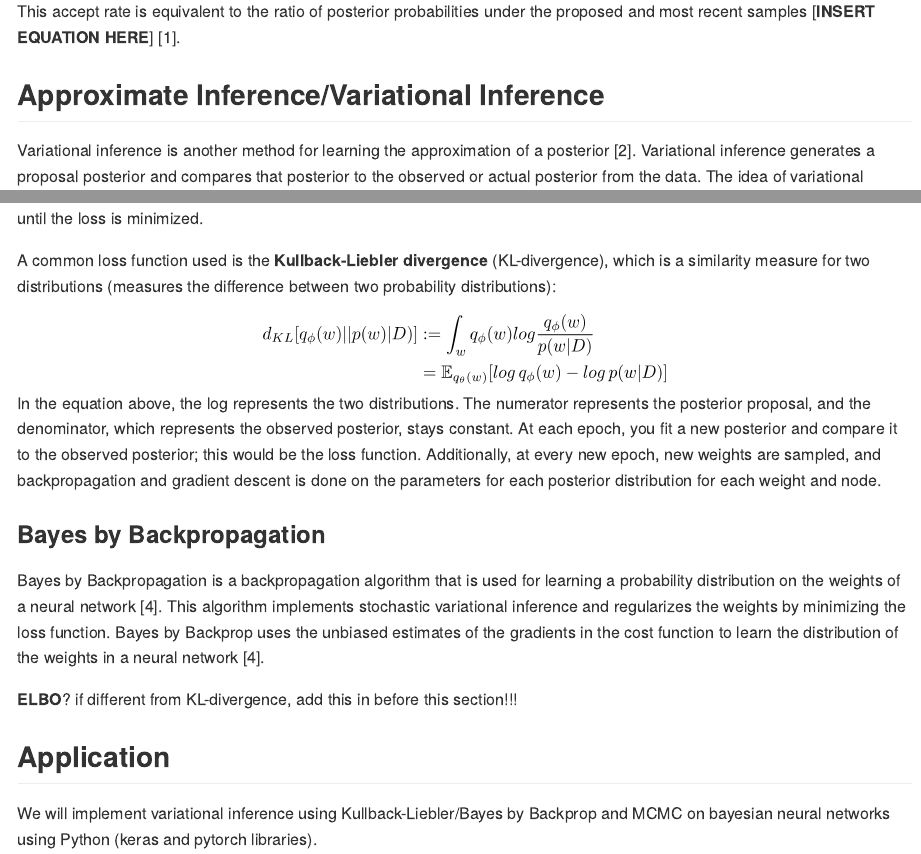
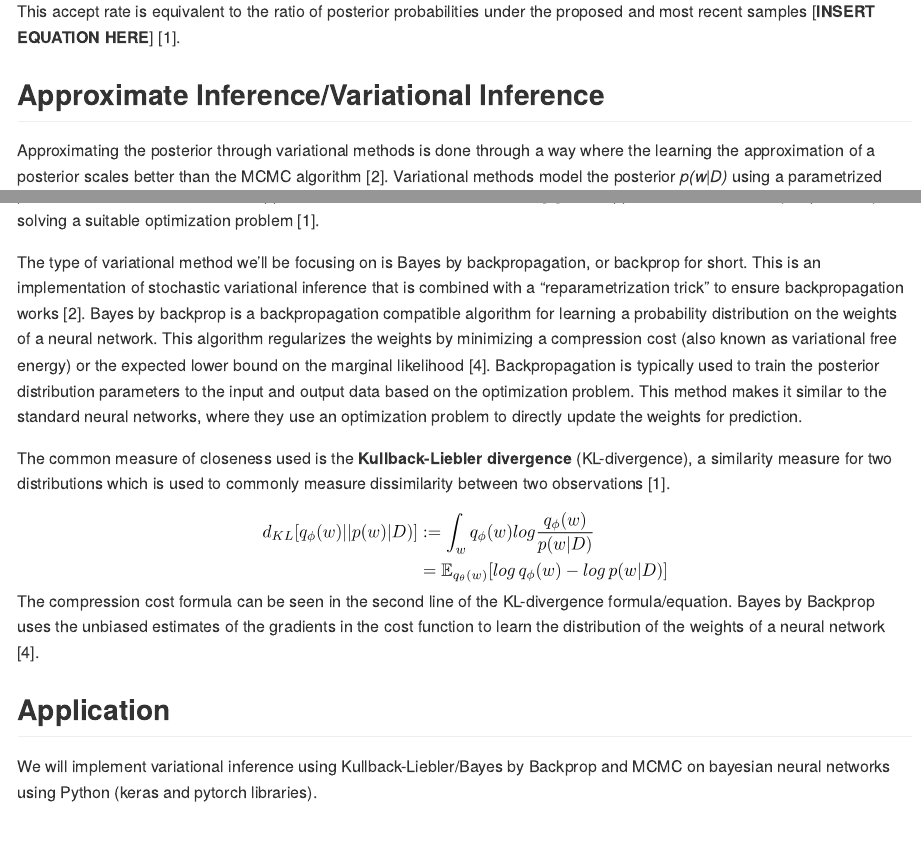
Before and after one commit to taliajs/php2650project, an R Markdown document (index.Rmd): the page in a window 1100 px wide, from 2790 px down, and a second part further down, joined at a grey line. The pictures show the output file index.md that the author committed with the source, drawn offline in the style of GitHub.

Commit message:
variational inference edits

```diff
--- a/index.Rmd
+++ b/index.Rmd
@@ -83,4 +83,4 @@ This accept rate is equivalent to the ratio of posterior probabilities under the
 
 ## Approximate Inference/Variational Inference
 
-Variational inference is another method for learning the approximation of a posterior [2]. Variational inference generates a proposal posterior and compares that posterior to the observed or actual posterior from the data. The idea of variational inference is to set up a approximate posterior distribution [**EQUATION**] to model the posterior *p(w|D)*, where
+Approximating the posterior through variational methods is done through a way where the learning the approximation of a posterior scales better than the MCMC algorithm [2]. Variational methods model the posterior *p(w|D)* using a parametrized distribution, [**INSERT EQUATION HERE**] called the **approximate posterior** (which is a “parametrized, tractable-stand in distribution” [1]) (The parametrized variational distribution over the weights [**INSERT EQUATION HERE**)).
@@ -88,5 +88,8 @@ where the distribution is parameterized by a set of parameters <img src = "https
 
-A common loss function used is the **Kullback-Liebler divergence** (KL-divergence), which is a similarity measure for two distributions (measures the difference between two probability distributions):
+The type of variational method we’ll be focusing on is Bayes by backpropagation, or backprop for short. This is an implementation of stochastic variational inference that is combined with a “reparametrization trick” to ensure backpropagation works [2]. Bayes by backprop is a backpropagation compatible algorithm for learning a probability distribution on the weights of a neural network. This algorithm regularizes the weights by minimizing a compression cost (also known as variational free energy) or the expected lower bound on the marginal likelihood [4].
+Backpropagation is typically used to train the posterior distribution parameters to the input and output data based on the optimization problem. This method makes it similar to the standard neural networks, where they use an optimization problem to directly update the weights for prediction.
+
+The common measure of closeness used is the **Kullback-Liebler divergence** (KL-divergence), a similarity measure for two distributions which is used to commonly measure dissimilarity between two observations [1].
 
 <center>
 
@@ -94,13 +97,7 @@ A common loss function used is the **Kullback-Liebler divergence** (KL-divergenc
 
 </center>
 
-In the equation above, the log represents the two distributions. The numerator represents the posterior proposal, and the denominator, which represents the observed posterior, stays constant. At each epoch, you fit a new posterior and compare it to the observed posterior; this would be the loss function. Additionally, at every new epoch, new weights are sampled, and backpropagation and gradient descent is done on the parameters for each posterior distribution for each weight and node.
-
-### Bayes by Backpropagation
-
-Bayes by Backpropagation is a backpropagation algorithm that is used for learning a probability distribution on the weights of a neural network [4]. This algorithm implements stochastic variational inference and regularizes the weights by minimizing the loss function. Bayes by Backprop uses the unbiased estimates of the gradients in the cost function to learn the distribution of the weights in a neural network [4].
-
-**ELBO**? if different from KL-divergence, add this in before this section!!!
+The compression cost formula can be seen in the second line of the KL-divergence formula/equation. Bayes by Backprop uses the unbiased estimates of the gradients in the cost function to learn the distribution of the weights of a neural network [4].
 
 
 ## Application
```
Also changed, not shown: index.md, index.Rmd (2 more changed lines).
